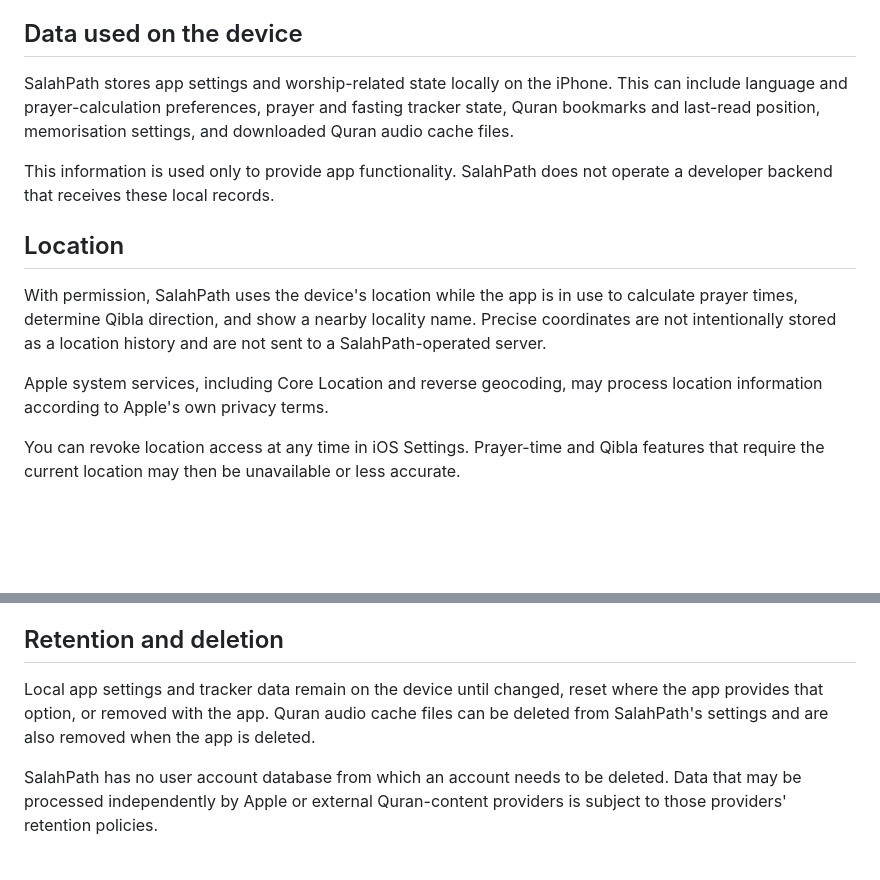
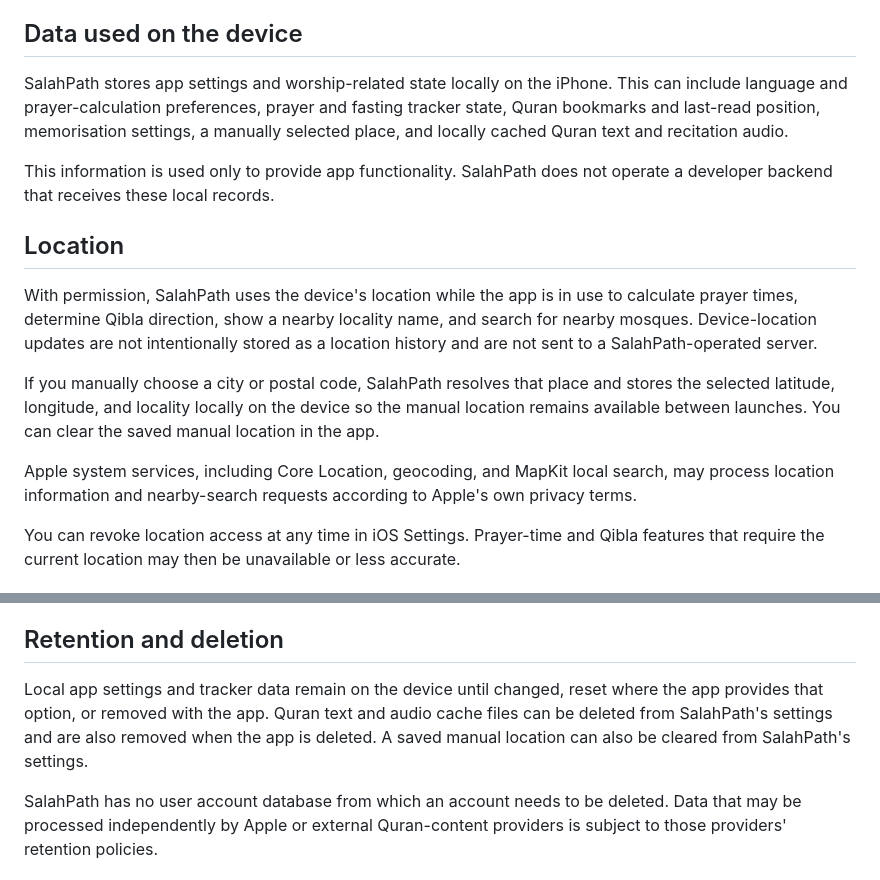
Before and after one commit to Achmed06/SalahPath-iOS, a Markdown page: PRIVACY.md, 2 parts joined by grey strips. Drawn GitHub-style; blank space fills up the shorter version.

Commit message:
docs: align privacy policy with location and cache behavior

```diff
--- a/PRIVACY.md
+++ b/PRIVACY.md
@@ -6,15 +6,17 @@ SalahPath is designed to work without an account, advertising profile, or analyt
 
 ## Data used on the device
 
-SalahPath stores app settings and worship-related state locally on the iPhone. This can include language and prayer-calculation preferences, prayer and fasting tracker state, Quran bookmarks and last-read position, memorisation settings, and downloaded Quran audio cache files.
+SalahPath stores app settings and worship-related state locally on the iPhone. This can include language and prayer-calculation preferences, prayer and fasting tracker state, Quran bookmarks and last-read position, memorisation settings, a manually selected place, and locally cached Quran text and recitation audio.
 
 This information is used only to provide app functionality. SalahPath does not operate a developer backend that receives these local records.
 
 ## Location
 
-With permission, SalahPath uses the device's location while the app is in use to calculate prayer times, determine Qibla direction, and show a nearby locality name. Precise coordinates are not intentionally stored as a location history and are not sent to a SalahPath-operated server.
+With permission, SalahPath uses the device's location while the app is in use to calculate prayer times, determine Qibla direction, show a nearby locality name, and search for nearby mosques. Device-location updates are not intentionally stored as a location history and are not sent to a SalahPath-operated server.
 
-Apple system services, including Core Location and reverse geocoding, may process location information according to Apple's own privacy terms.
+If you manually choose a city or postal code, SalahPath resolves that place and stores the selected latitude, longitude, and locality locally on the device so the manual location remains available between launches. You can clear the saved manual location in the app.
+
+Apple system services, including Core Location, geocoding, and MapKit local search, may process location information and nearby-search requests according to Apple's own privacy terms.
 
 You can revoke location access at any time in iOS Settings. Prayer-time and Qibla features that require the current location may then be unavailable or less accurate.
 
@@ -42,7 +44,7 @@ SalahPath does not use App Tracking Transparency identifiers, advertising identi
 
 ## Retention and deletion
 
-Local app settings and tracker data remain on the device until changed, reset where the app provides that option, or removed with the app. Quran audio cache files can be deleted from SalahPath's settings and are also removed when the app is deleted.
+Local app settings and tracker data remain on the device until changed, reset where the app provides that option, or removed with the app. Quran text and audio cache files can be deleted from SalahPath's settings and are also removed when the app is deleted. A saved manual location can also be cleared from SalahPath's settings.
 
 SalahPath has no user account database from which an account needs to be deleted. Data that may be processed independently by Apple or external Quran-content providers is subject to those providers' retention policies.
 
```
Also changed, not shown: other parts of PRIVACY.md (+1 -1 lines).
